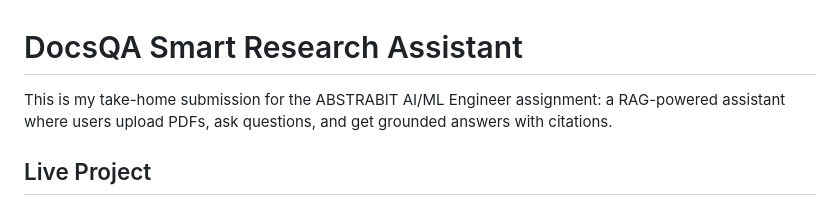
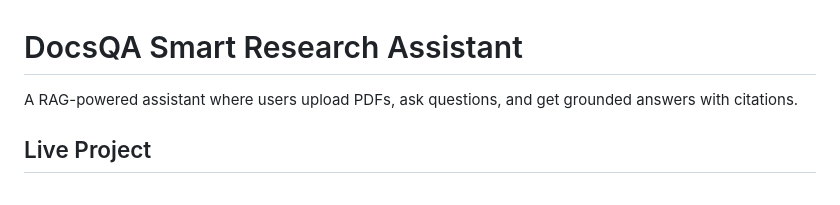
Before and after one commit to KBaba7/DocsBot, a Markdown page: README.md, the part around the change. GitHub-like rendering.

```diff
--- a/README.md
+++ b/README.md
@@ -1,6 +1,6 @@
 # DocsQA Smart Research Assistant
 
-This is my take-home submission for the ABSTRABIT AI/ML Engineer assignment: a RAG-powered assistant where users upload PDFs, ask questions, and get grounded answers with citations.
+A RAG-powered assistant where users upload PDFs, ask questions, and get grounded answers with citations.
 
 ## Live Project
 
```
